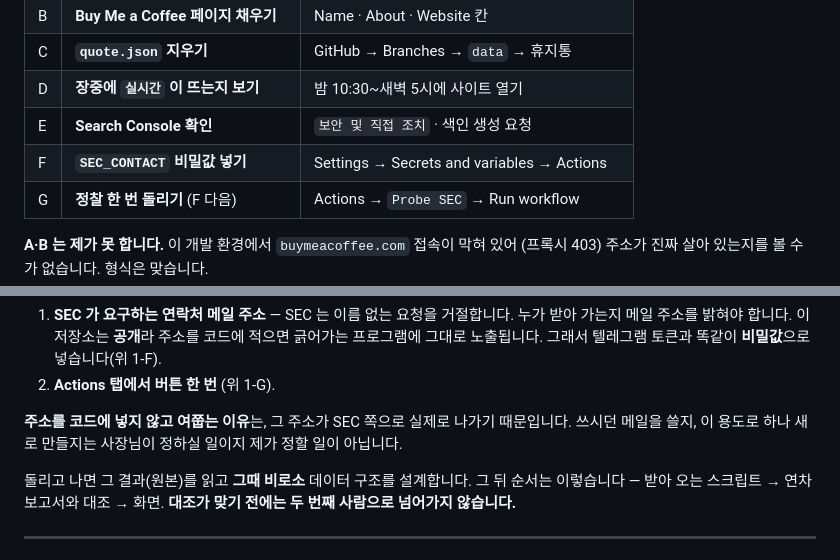
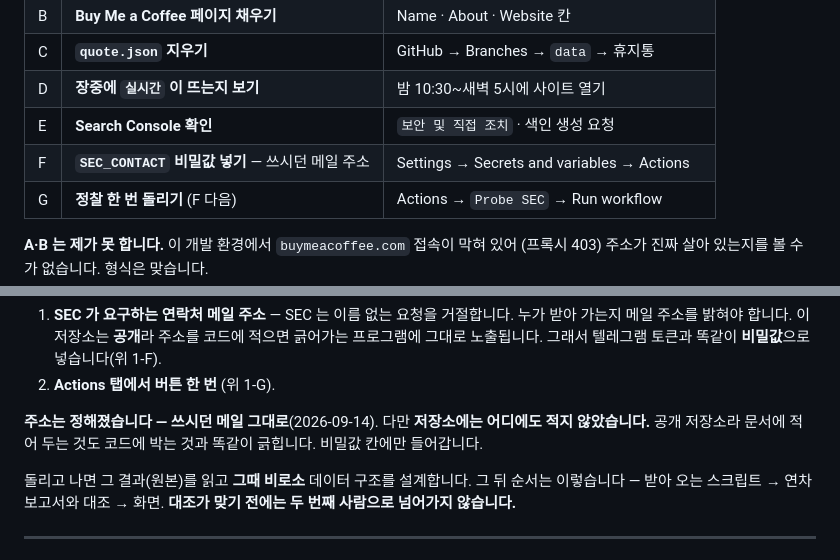
Before and after one commit to Snoring-Prince/timing, a Markdown page: 다음에 할 일.md, 2 parts joined by grey strips. Rendered like a GitHub page.

```diff
--- a/다음에 할 일.md
+++ b/다음에 할 일.md
@@ -24,7 +24,7 @@
 | C | **`quote.json` 지우기** | GitHub → Branches → `data` → 휴지통 |
 | D | **장중에 `실시간` 이 뜨는지 보기** | 밤 10:30~새벽 5시에 사이트 열기 |
 | E | **Search Console 확인** | `보안 및 직접 조치` · 색인 생성 요청 |
-| F | **`SEC_CONTACT` 비밀값 넣기** | Settings → Secrets and variables → Actions |
+| F | **`SEC_CONTACT` 비밀값 넣기** — 쓰시던 메일 주소 | Settings → Secrets and variables → Actions |
 | G | **정찰 한 번 돌리기** (F 다음) | Actions → `Probe SEC` → Run workflow |
 
 **A·B 는 제가 못 합니다.** 이 개발 환경에서 `buymeacoffee.com` 접속이 막혀 있어
@@ -118,9 +118,9 @@ SEC 자료가 실제로 어떻게 생겼는지를 **여기서는 볼 수가 없
    **비밀값**으로 넣습니다(위 1-F).
 2. **Actions 탭에서 버튼 한 번** (위 1-G).
 
-**주소를 코드에 넣지 않고 여쭙는 이유**는, 그 주소가 SEC 쪽으로 실제로 나가기
-때문입니다. 쓰시던 메일을 쓸지, 이 용도로 하나 새로 만들지는 사장님이 정하실
-일이지 제가 정할 일이 아닙니다.
+**주소는 정해졌습니다 — 쓰시던 메일 그대로**(2026-09-14). 다만 **저장소에는
+어디에도 적지 않았습니다.** 공개 저장소라 문서에 적어 두는 것도 코드에 박는 것과
+똑같이 긁힙니다. 비밀값 칸에만 들어갑니다.
 
 돌리고 나면 그 결과(원본)를 읽고 **그때 비로소** 데이터 구조를 설계합니다.
 그 뒤 순서는 이렇습니다 — 받아 오는 스크립트 → 연차보고서와 대조 → 화면.
```
Also changed, not shown: CLAUDE.md (+4 -2 lines), docs/masters-13f.md (+18 -8 lines).
